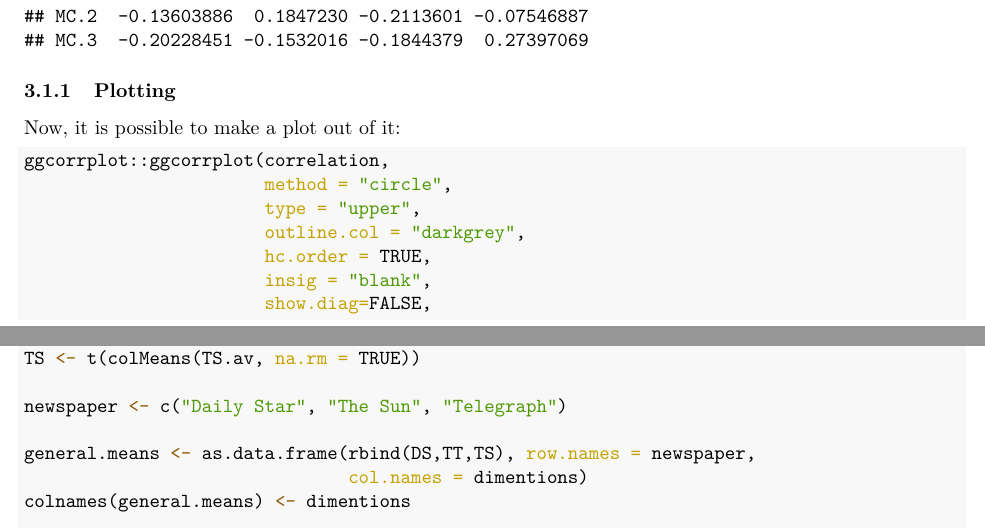
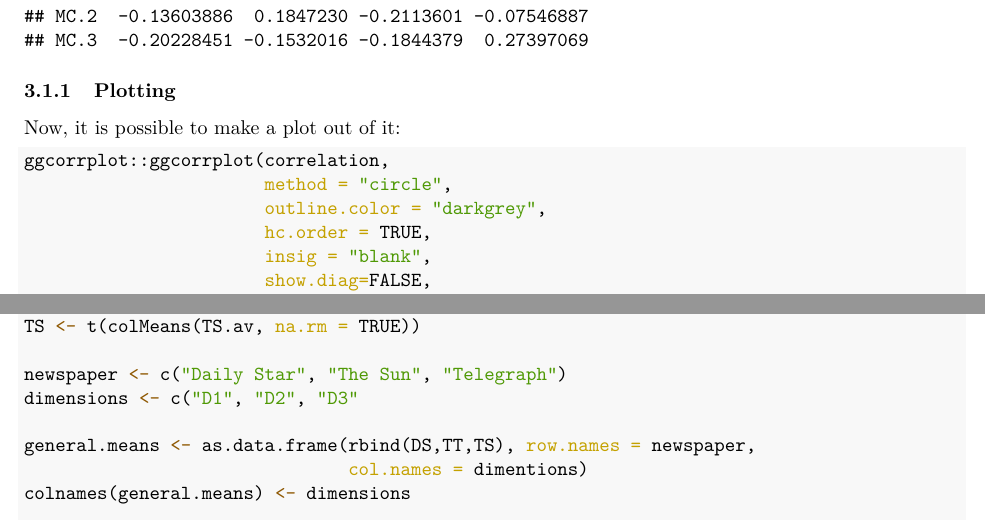
Before and after one commit to MiDiTeS/IntroToRforLinguistics02, an R Markdown document (Module_3/04_Sentiment_plotting_tables.Rmd): two parts of pages 2 and 5 of 6, joined at a grey line, cut so that both start at the same text. The pictures show the output file Module_3/04_Sentiment_plotting_tables.pdf that the author committed with the source.

Commit message:
Minor Spelling

````diff
--- a/Module_3/04_Sentiment_plotting_tables.Rmd
+++ b/Module_3/04_Sentiment_plotting_tables.Rmd
@@ -86,8 +88,7 @@ Now, it is possible to make a plot out of it:
 ```{r pot1, eval=FALSE}
 ggcorrplot::ggcorrplot(correlation,
                        method = "circle",
-                       type = "upper",
-                       outline.col = "darkgrey",
+                       outline.color = "darkgrey",
                        hc.order = TRUE,
                        insig = "blank",
                        show.diag=FALSE,
@@ -180,10 +181,11 @@ TT <- t(colMeans(TT.av, na.rm = TRUE))
 TS <- t(colMeans(TS.av, na.rm = TRUE))
 
 newspaper <- c("Daily Star", "The Sun", "Telegraph")
+dimensions <- c("D1", "D2", "D3"
 
 general.means <- as.data.frame(rbind(DS,TT,TS), row.names = newspaper,
                                col.names = dimentions)
-colnames(general.means) <- dimentions
+colnames(general.means) <- dimensions
 
 radar1 <- general.means %>%
   as_tibble(rownames = "newspaper") %>%
````
Also changed, not shown: Module_3/04_Sentiment_plotting_tables.R (+2 -2 lines), Module_3/03_Sentiment_Dictionaries.md, Module_3/04_Sentiment_plotting_tables.md, Module_3/04_Sentiment_plotting_tables.pdf, Module_3/images/radar.png, Module_3/04_Sentiment_plotting_tables.Rmd (2 more changed lines).
